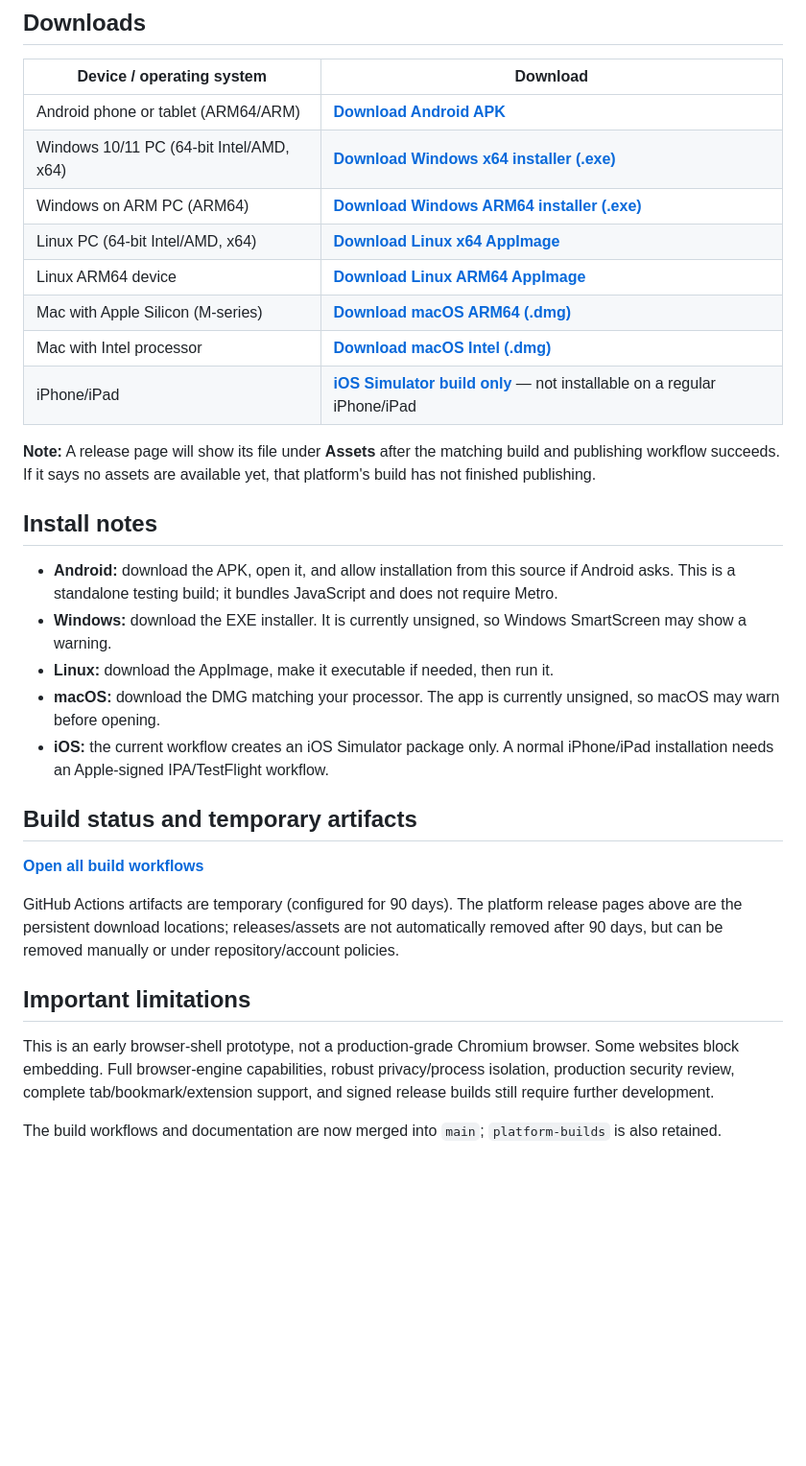
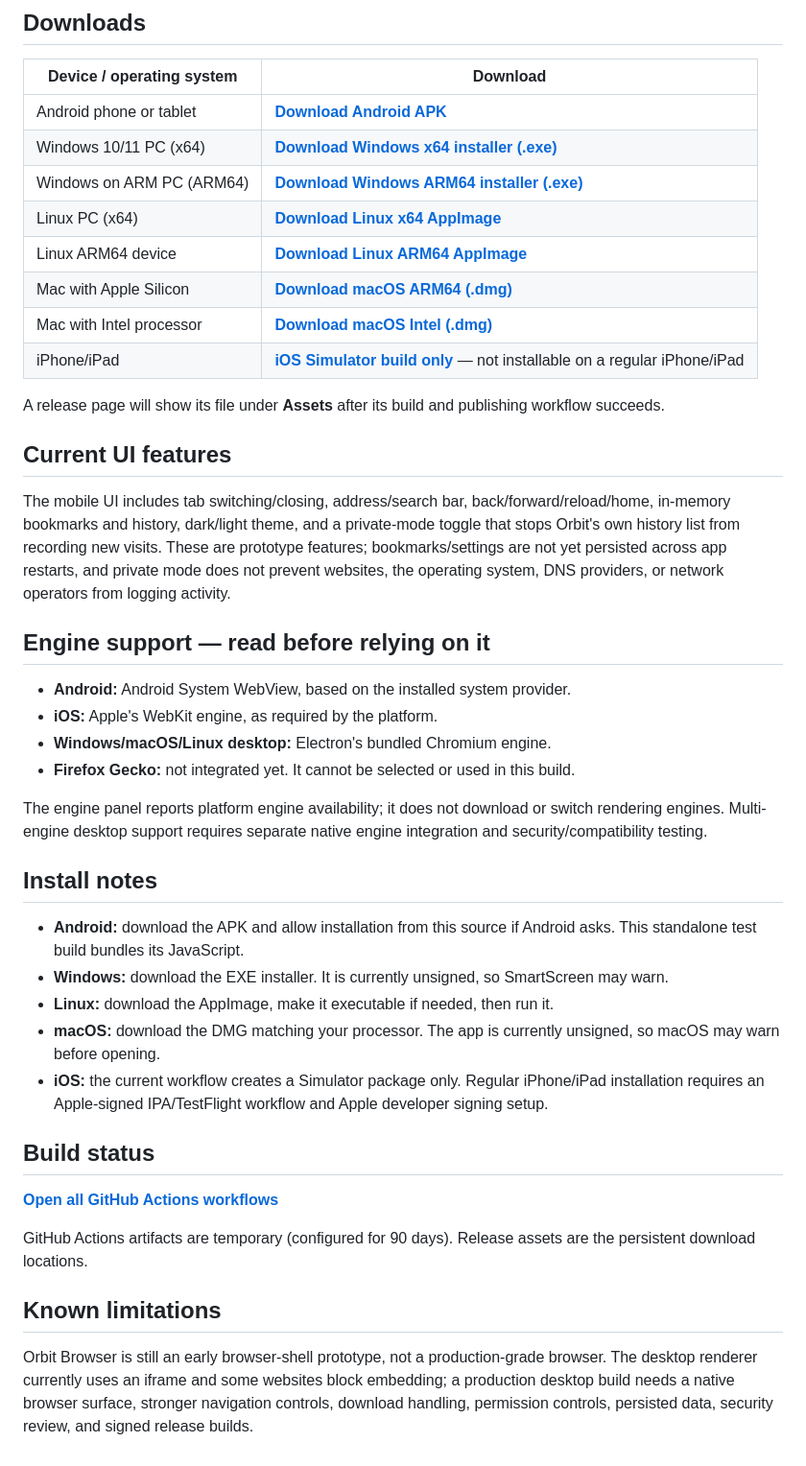
Before and after one commit to mb2638512-a11y/Orbit_brower, a Markdown page: README.md, the part around the change. Shown at 96% size. GitHub-like rendering; blank space fills up the shorter version.

Commit message:
Document browser UI features and actual engine limitations

```diff
--- a/README.md
+++ b/README.md
@@ -6,33 +6,44 @@
 
 | Device / operating system | Download |
 |---|---|
-| Android phone or tablet (ARM64/ARM) | [**Download Android APK**](https://github.com/mb2638512-a11y/Orbit_brower/releases/tag/orbit-browser-android-latest) |
-| Windows 10/11 PC (64-bit Intel/AMD, x64) | [**Download Windows x64 installer (.exe)**](https://github.com/mb2638512-a11y/Orbit_brower/releases/tag/orbit-browser-windows-x64-latest) |
+| Android phone or tablet | [**Download Android APK**](https://github.com/mb2638512-a11y/Orbit_brower/releases/tag/orbit-browser-android-latest) |
+| Windows 10/11 PC (x64) | [**Download Windows x64 installer (.exe)**](https://github.com/mb2638512-a11y/Orbit_brower/releases/tag/orbit-browser-windows-x64-latest) |
 | Windows on ARM PC (ARM64) | [**Download Windows ARM64 installer (.exe)**](https://github.com/mb2638512-a11y/Orbit_brower/releases/tag/orbit-browser-windows-arm64-latest) |
-| Linux PC (64-bit Intel/AMD, x64) | [**Download Linux x64 AppImage**](https://github.com/mb2638512-a11y/Orbit_brower/releases/tag/orbit-browser-linux-x64-latest) |
+| Linux PC (x64) | [**Download Linux x64 AppImage**](https://github.com/mb2638512-a11y/Orbit_brower/releases/tag/orbit-browser-linux-x64-latest) |
 | Linux ARM64 device | [**Download Linux ARM64 AppImage**](https://github.com/mb2638512-a11y/Orbit_brower/releases/tag/orbit-browser-linux-arm64-latest) |
-| Mac with Apple Silicon (M-series) | [**Download macOS ARM64 (.dmg)**](https://github.com/mb2638512-a11y/Orbit_brower/releases/tag/orbit-browser-macos-arm64-latest) |
+| Mac with Apple Silicon | [**Download macOS ARM64 (.dmg)**](https://github.com/mb2638512-a11y/Orbit_brower/releases/tag/orbit-browser-macos-arm64-latest) |
 | Mac with Intel processor | [**Download macOS Intel (.dmg)**](https://github.com/mb2638512-a11y/Orbit_brower/releases/tag/orbit-browser-macos-x64-latest) |
 | iPhone/iPad | [**iOS Simulator build only**](https://github.com/mb2638512-a11y/Orbit_brower/releases/tag/orbit-browser-ios-simulator-latest) — not installable on a regular iPhone/iPad |
 
-**Note:** A release page will show its file under **Assets** after the matching build and publishing workflow succeeds. If it says no assets are available yet, that platform's build has not finished publishing.
+A release page will show its file under **Assets** after its build and publishing workflow succeeds.
+
+## Current UI features
+
+The mobile UI includes tab switching/closing, address/search bar, back/forward/reload/home, in-memory bookmarks and history, dark/light theme, and a private-mode toggle that stops Orbit's own history list from recording new visits. These are prototype features; bookmarks/settings are not yet persisted across app restarts, and private mode does not prevent websites, the operating system, DNS providers, or network operators from logging activity.
+
+## Engine support — read before relying on it
+
+- **Android:** Android System WebView, based on the installed system provider.
+- **iOS:** Apple's WebKit engine, as required by the platform.
+- **Windows/macOS/Linux desktop:** Electron's bundled Chromium engine.
+- **Firefox Gecko:** not integrated yet. It cannot be selected or used in this build.
+
+The engine panel reports platform engine availability; it does not download or switch rendering engines. Multi-engine desktop support requires separate native engine integration and security/compatibility testing.
 
 ## Install notes
 
-- **Android:** download the APK, open it, and allow installation from this source if Android asks. This is a standalone testing build; it bundles JavaScript and does not require Metro.
-- **Windows:** download the EXE installer. It is currently unsigned, so Windows SmartScreen may show a warning.
+- **Android:** download the APK and allow installation from this source if Android asks. This standalone test build bundles its JavaScript.
+- **Windows:** download the EXE installer. It is currently unsigned, so SmartScreen may warn.
 - **Linux:** download the AppImage, make it executable if needed, then run it.
 - **macOS:** download the DMG matching your processor. The app is currently unsigned, so macOS may warn before opening.
-- **iOS:** the current workflow creates an iOS Simulator package only. A normal iPhone/iPad installation needs an Apple-signed IPA/TestFlight workflow.
+- **iOS:** the current workflow creates a Simulator package only. Regular iPhone/iPad installation requires an Apple-signed IPA/TestFlight workflow and Apple developer signing setup.
 
-## Build status and temporary artifacts
+## Build status
 
-[**Open all build workflows**](https://github.com/mb2638512-a11y/Orbit_brower/actions)
+[**Open all GitHub Actions workflows**](https://github.com/mb2638512-a11y/Orbit_brower/actions)
 
-GitHub Actions artifacts are temporary (configured for 90 days). The platform release pages above are the persistent download locations; releases/assets are not automatically removed after 90 days, but can be removed manually or under repository/account policies.
+GitHub Actions artifacts are temporary (configured for 90 days). Release assets are the persistent download locations.
 
-## Important limitations
+## Known limitations
 
-This is an early browser-shell prototype, not a production-grade Chromium browser. Some websites block embedding. Full browser-engine capabilities, robust privacy/process isolation, production security review, complete tab/bookmark/extension support, and signed release builds still require further development.
-
-The build workflows and documentation are now merged into `main`; `platform-builds` is also retained.
+Orbit Browser is still an early browser-shell prototype, not a production-grade browser. The desktop renderer currently uses an iframe and some websites block embedding; a production desktop build needs a native browser surface, stronger navigation controls, download handling, permission controls, persisted data, security review, and signed release builds.
```
